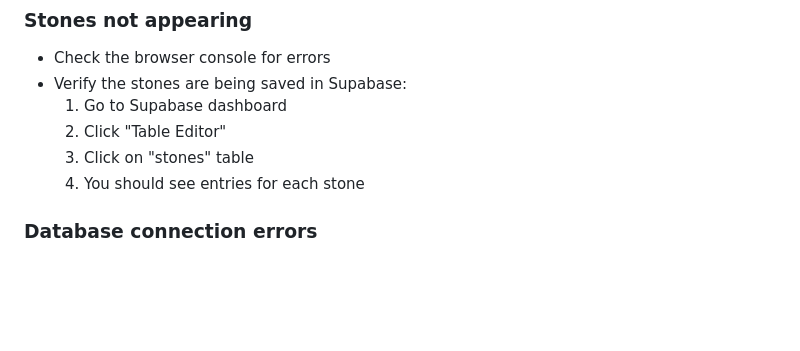
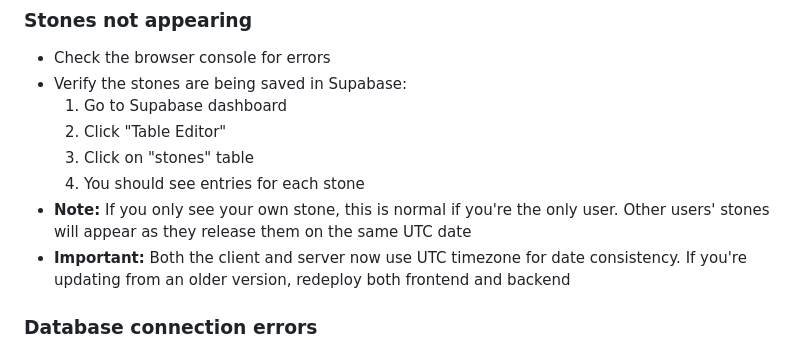
Before and after one commit to Lemonade-Creative-Ventures/Wetoro, a Markdown page: api/README.md, the part around the change. Drawn GitHub-style; blank space fills up the shorter version.

Commit message:
Update documentation with timezone fix info
Co-authored-by: jjm578 <163756567+jjm578@users.noreply.github.com>

```diff
--- a/api/README.md
+++ b/api/README.md
@@ -195,6 +195,8 @@ You should see:
   2. Click "Table Editor"
   3. Click on "stones" table
   4. You should see entries for each stone
+- **Note:** If you only see your own stone, this is normal if you're the only user. Other users' stones will appear as they release them on the same UTC date
+- **Important:** Both the client and server now use UTC timezone for date consistency. If you're updating from an older version, redeploy both frontend and backend
 
 ### Database connection errors
 - Verify your Supabase credentials are correct
```
Also changed, not shown: QUICKSTART.md (+2 -0 lines).
